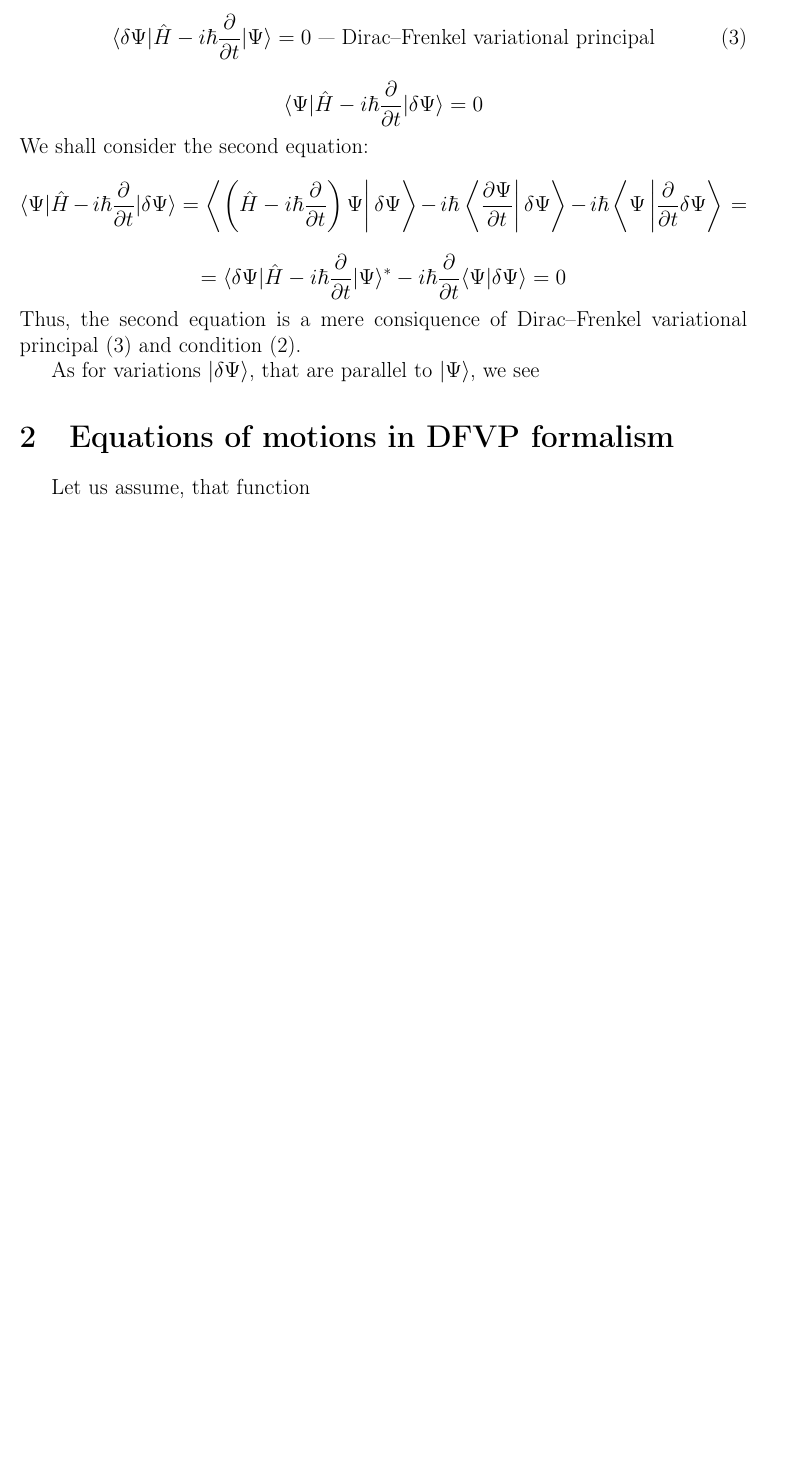
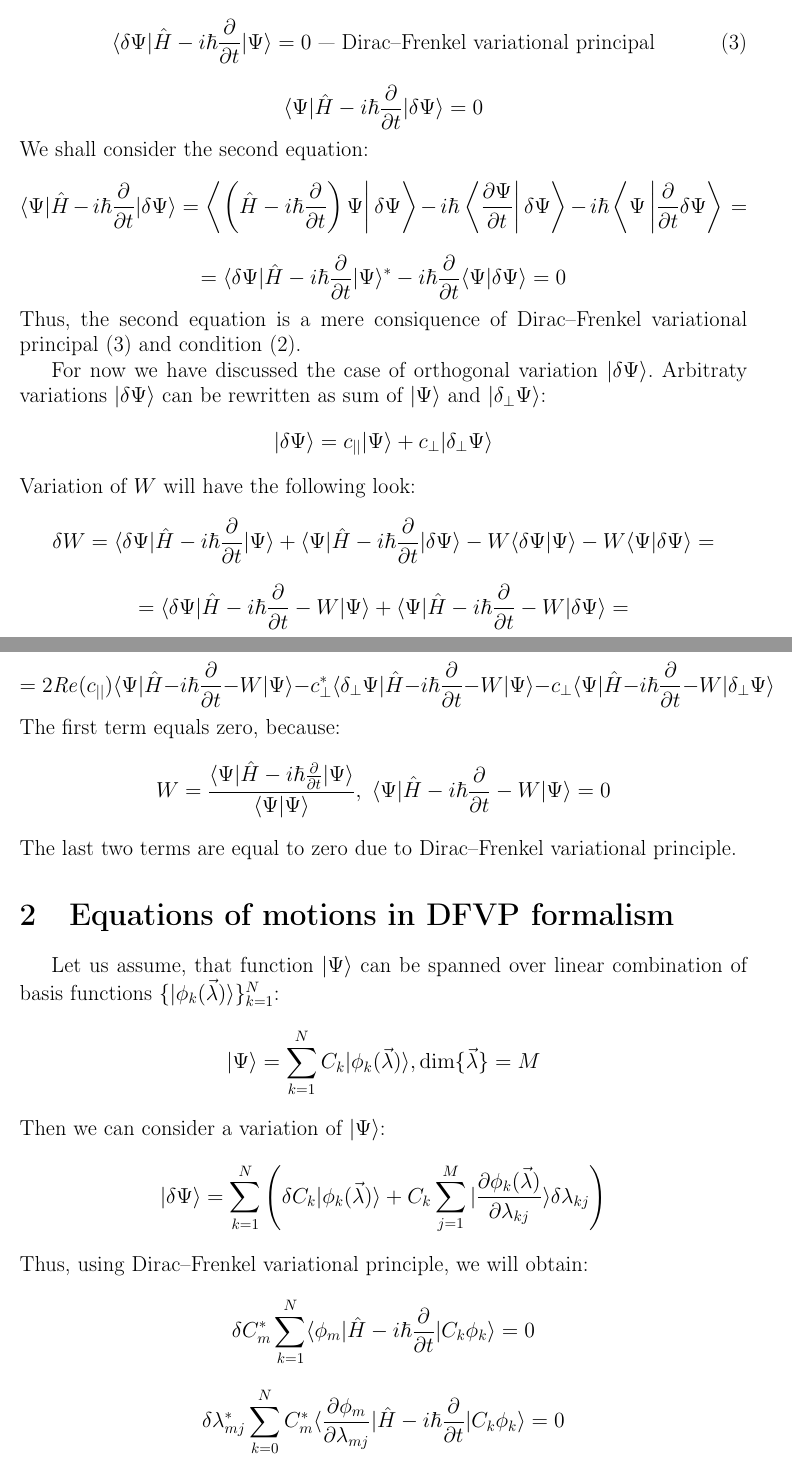
Before and after one commit to nikparam/DFVP, a LaTeX document (report/report.tex): part of page 3 of 3 before the commit and two parts of pages 3 and 4 of 4 after it, the two joined at a grey line, cut so that both start at the same text, the shorter picture padded with empty space. Compiled offline with pdfLaTeX.

Commit message:
first draft

```diff
--- a/report/report.tex
+++ b/report/report.tex
@@ -114,8 +114,30 @@ $$=\langle\delta\Psi|\hat{H}-i\hbar\frac{\partial}{\partial t}|\Psi\rangle^* -%
    i\hbar\frac{\partial}{\partial t}\langle\Psi|\delta\Psi\rangle = 0$$
 Thus, the second equation is a mere consiquence of Dirac--Frenkel variational principal (\ref{eq:3}) and condition (\ref{eq:2}).
 
-As for variations $|\delta\Psi\rangle$, that are parallel to $|\Psi\rangle$, we see
+For now we have discussed the case of orthogonal variation $|\delta\Psi\rangle$.
+Arbitraty variations $|\delta\Psi\rangle$ can be rewritten as sum of $|\Psi\rangle$ and $|\delta_{\perp}\Psi\rangle$:
+$$|\delta\Psi\rangle = c_{||}|\Psi\rangle + c_{\perp}|\delta_{\perp}\Psi\rangle$$
+Variation of $W$ will have the following look:
+$$\delta W = \langle\delta\Psi|\hat{H}-i\hbar\frac{\partial}{\partial t}|\Psi\rangle + %
+	     \langle\Psi|\hat{H}-i\hbar\frac{\partial}{\partial t}|\delta\Psi\rangle -
+	     W\langle\delta\Psi|\Psi\rangle - W\langle\Psi|\delta\Psi\rangle = $$
+$$ = \langle\delta\Psi|\hat{H}-i\hbar\frac{\partial}{\partial t}-W|\Psi\rangle + %
+     \langle\Psi|\hat{H}-i\hbar\frac{\partial}{\partial t}-W|\delta\Psi\rangle = $$
+$$ = 2\mathit{Re}(c_{||})\langle\Psi|\hat{H}-i\hbar\frac{\partial}{\partial t}-W|\Psi\rangle - %
+     c_{\perp}^*\langle\delta_{\perp}\Psi|\hat{H}-i\hbar\frac{\partial}{\partial t}-W|\Psi\rangle - %
+     c_{\perp}\langle\Psi|\hat{H}-i\hbar\frac{\partial}{\partial t}-W|\delta_{\perp}\Psi\rangle $$
+The first term equals zero, because:
+$$W = \frac{\langle\Psi|\hat{H}-i\hbar\frac{\partial}{\partial t}|\Psi\rangle}{\langle\Psi|\Psi\rangle},\ %
+      \langle\Psi|\hat{H}-i\hbar\frac{\partial}{\partial t}-W|\Psi\rangle = 0$$
+The last two terms are equal to zero due to Dirac--Frenkel variational principle.
 
 \section{Equations of motions in DFVP formalism}
-Let us assume, that function
+Let us assume, that function $|\Psi\rangle$ can be spanned over linear combination of basis functions $\{|\phi_k(\vec{\lambda})\rangle\}_{k=1}^N$:
+$$|\Psi\rangle = \sum_{k=1}^NC_k|\phi_k(\vec{\lambda})\rangle, \dim\{\vec{\lambda}\} = M$$
+Then we can consider a variation of $|\Psi\rangle$:
+$$|\delta\Psi\rangle = \sum_{k=1}^N \left( \delta C_k|\phi_k(\vec{\lambda})\rangle + %
+					   C_k\sum_{j=1}^M|\frac{\partial\phi_k(\vec{\lambda})}{\partial\lambda_{kj}}\rangle\delta\lambda_{kj} \right)$$
+Thus, using Dirac--Frenkel variational principle, we will obtain:
+$$\delta C_m^*\sum_{k=1}^N\langle\phi_m|\hat{H}-i\hbar\frac{\partial}{\partial t}|C_k\phi_k\rangle=0$$
+$$\delta\lambda_{mj}^*\sum_{k=0}^NC_m^*\langle\frac{\partial\phi_m}{\partial\lambda_{mj}}|\hat{H}-i\hbar\frac{\partial}{\partial t}|C_k\phi_k\rangle = 0$$
 \end{document}
```
Also changed, not shown: report/report.pdf, 2 other files.
